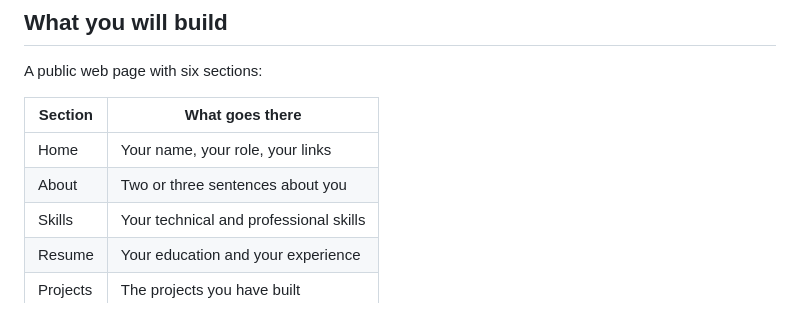
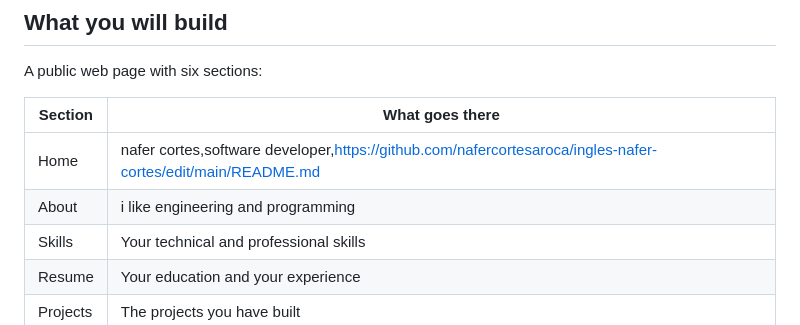
Before and after one commit to nafercortesaroca/ingles-nafer-cortes, a Markdown page: README.md, the part around the change. Drawn GitHub-style.

```diff
--- a/README.md
+++ b/README.md
@@ -13,8 +13,8 @@ A public web page with six sections:
 
 | Section | What goes there |
 |---|---|
-| Home | Your name, your role, your links |
-| About | Two or three sentences about you |
+| Home | nafer cortes,software developer,https://github.com/nafercortesaroca/ingles-nafer-cortes/edit/main/README.md|
+| About | i like engineering and programming |
 | Skills | Your technical and professional skills |
 | Resume | Your education and your experience |
 | Projects | The projects you have built |
```
